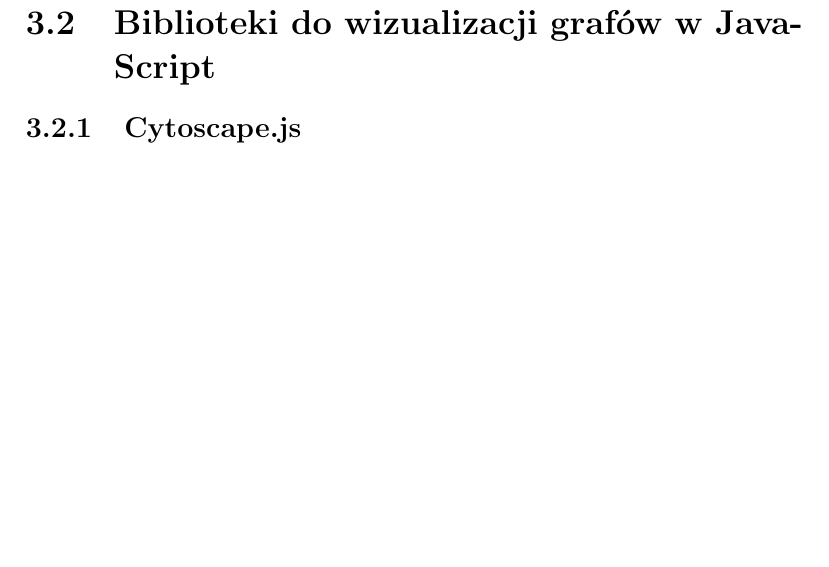
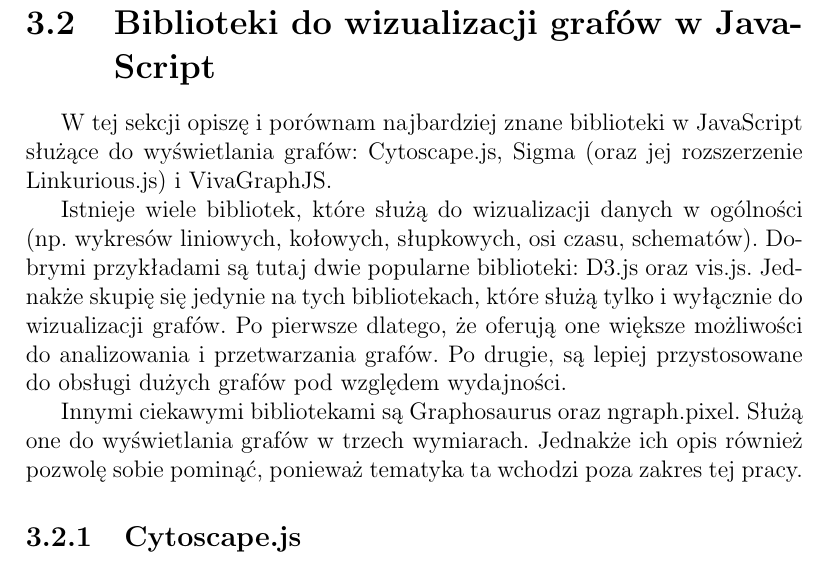
Before and after one commit to lukaszkostrzewa/graphy, a LaTeX thesis (thesis/tex/thesis.tex, which reads thesis/tex/tools.tex): part of page 39 of 59 before the commit and part of page 39 of 60 after it, cut so that both start at the same text, the shorter picture padded with empty space. The pictures show the PDF file thesis/tex/thesis.pdf that the author committed with the source.

Commit message:
tex: Add JS libraries intro

```diff
--- a/thesis/tex/tools.tex
+++ b/thesis/tex/tools.tex
@@ -187,9 +187,15 @@
 \end{tabularx}
 \end{table}
 
-\bigskip
+\pagebreak
 
 \section{Biblioteki do wizualizacji grafów w JavaScript}
+
+W tej sekcji opiszę i porównam najbardziej znane biblioteki w JavaScript służące do wyświetlania grafów: Cytoscape.js, Sigma (oraz jej rozszerzenie Linkurious.js) i VivaGraphJS.
+
+Istnieje wiele bibliotek, które służą do wizualizacji danych w ogólności (np. wykresów liniowych, kołowych, słupkowych, osi czasu, schematów). Dobrymi przykładami są tutaj dwie popularne biblioteki: D3.js oraz vis.js. Jednakże skupię się jedynie na tych bibliotekach, które służą tylko i wyłącznie do wizualizacji grafów. Po pierwsze dlatego, że oferują one większe możliwości do analizowania i przetwarzania grafów. Po drugie, są lepiej przystosowane do obsługi dużych grafów pod względem wydajności.
+
+Innymi ciekawymi bibliotekami są Graphosaurus oraz ngraph.pixel. Służą one do wyświetlania grafów w trzech wymiarach. Jednakże ich opis również pozwolę sobie pominąć, ponieważ tematyka ta wchodzi poza zakres tej pracy.
 
 \subsection{Cytoscape.js}
 
```
Also changed, not shown: thesis/tex/thesis.pdf, thesis/tex/tools.tex (8 more changed lines).
